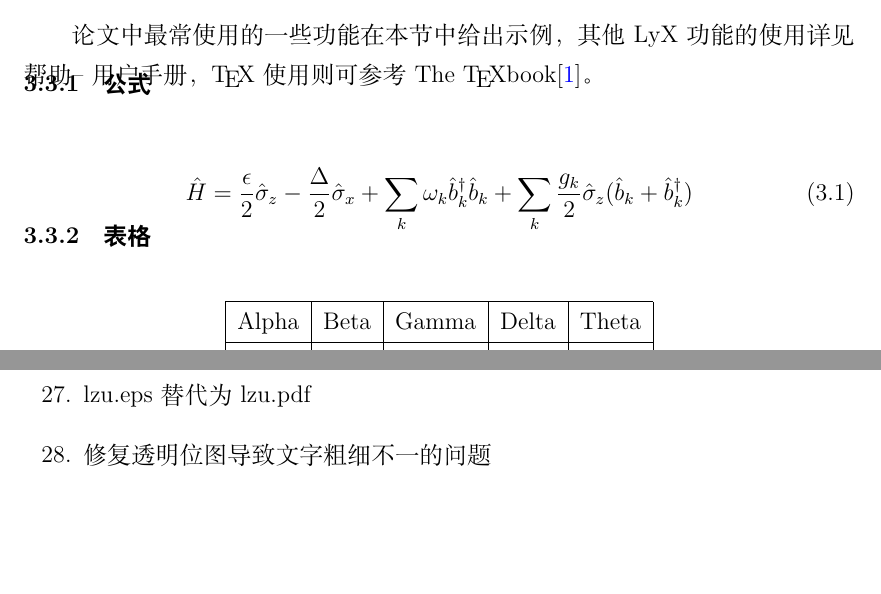
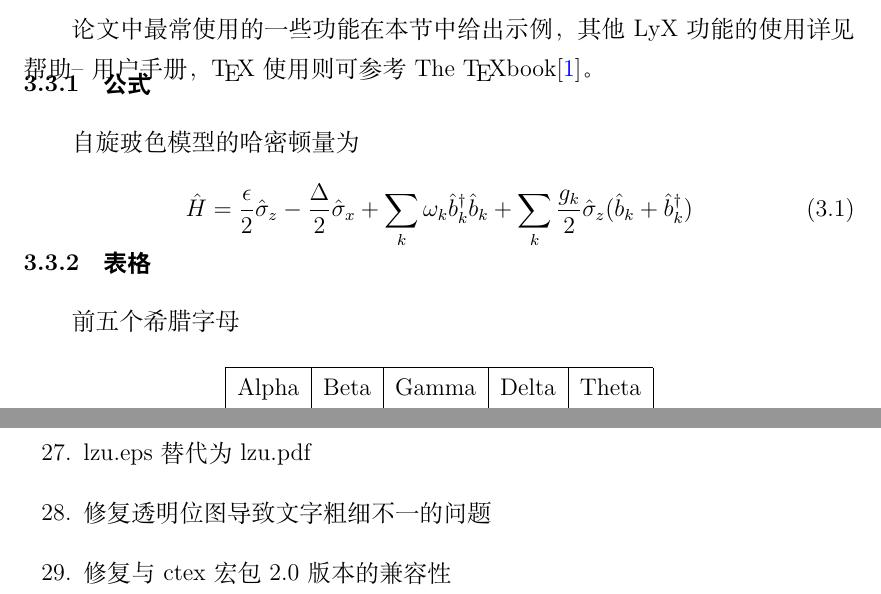
Before and after one commit to mosesnow/LZUthesis, a LaTeX thesis (Thesis.tex, which reads CASmthesis.cls, LZUthesis.cls): two parts of pages 16 and 28 of 38, joined at a grey line, cut so that both start at the same text, the shorter picture padded with empty space. Compiled offline with XeLaTeX; a missing font is replaced by an installed copy or a similar font.

Commit message:
v2.0 修复与ctex宏包2.0版本的兼容性

```diff
--- a/CASmthesis.cls
+++ b/CASmthesis.cls
@@ -114,6 +114,7 @@
   \hbox{}\newpage\if@twocolumn\hbox{}\newpage\fi\fi\fi}
 \renewcommand{\floatpagefraction}{0.80}
 %\bibliographystyle{plain}
+\expandafter\def\csname CTEX@spaceChar\endcsname{\hspace{1em}}
 \newcommand\CASTspace{\protect\CTEX@spaceChar\protect\CTEX@spaceChar}
 \def\CAST@getfileinfo#1 #2 #3\relax#4\relax{%
   \def\CASTfiledate{#1}%
--- a/LZUthesis.cls
+++ b/LZUthesis.cls
@@ -119,9 +119,6 @@
 \newcommand\englishtitleadd[1]{\def\LZU@value@englishtitleadd{#1}}
 \newcommand\titleadd[1]{\def\LZU@value@titleadd{#1}}
 
-
-\renewcommand*\tablename{ \zihao{5}\CTEX@tablename }%调整标题的字号
-\renewcommand*\figurename{ \zihao{5}\CTEX@figurename}%调整标题的字号
 
 %定义单行完整标题
 \def\LZU@value@fulltitle{\CAST@value@title}
--- a/Thesis.tex
+++ b/Thesis.tex
@@ -331,6 +331,7 @@ gbt7714-2005.bst & ---符合国标gbt7714-2005的引文样式文件 & - & -\\
 
 \subsection{公式}
 
+自旋玻色模型的哈密顿量为
 \begin{equation}
 \hat{H}=\frac{\epsilon}{2}\hat{\sigma}_{z}-\frac{\Delta}{2}\hat{\sigma}_{x}+\sum_{k}\omega_{k}\hat{b}_{k}^{\dagger}\hat{b}_{k}+\sum_{k}\frac{g_{k}}{2}\hat{\sigma}_{z}(\hat{b}_{k}+\hat{b}_{k}^{\dagger})\label{eq:sbm}
 \end{equation}
@@ -339,6 +340,7 @@ gbt7714-2005.bst & ---符合国标gbt7714-2005的引文样式文件 & - & -\\
 
 \subsection{表格}
 
+前五个希腊字母
 \begin{table}[H]
 \begin{centering}
 \begin{tabular}{|c|c|c|c|c|}
@@ -592,6 +594,7 @@ Ajouter de la vie aux jours lorsqu'on ne peut plus ajouter de jours
 \item 去除摘要、Abstract、目录的页眉
 \item lzu.eps替代为lzu.pdf
 \item 修复透明位图导致文字粗细不一的问题
+\item 修复与ctex宏包2.0版本的兼容性
 \end{enumerate}
 
 
```
Also changed, not shown: Thesis.pdf, Thesis.tex (2 more changed lines), 1 other file.
